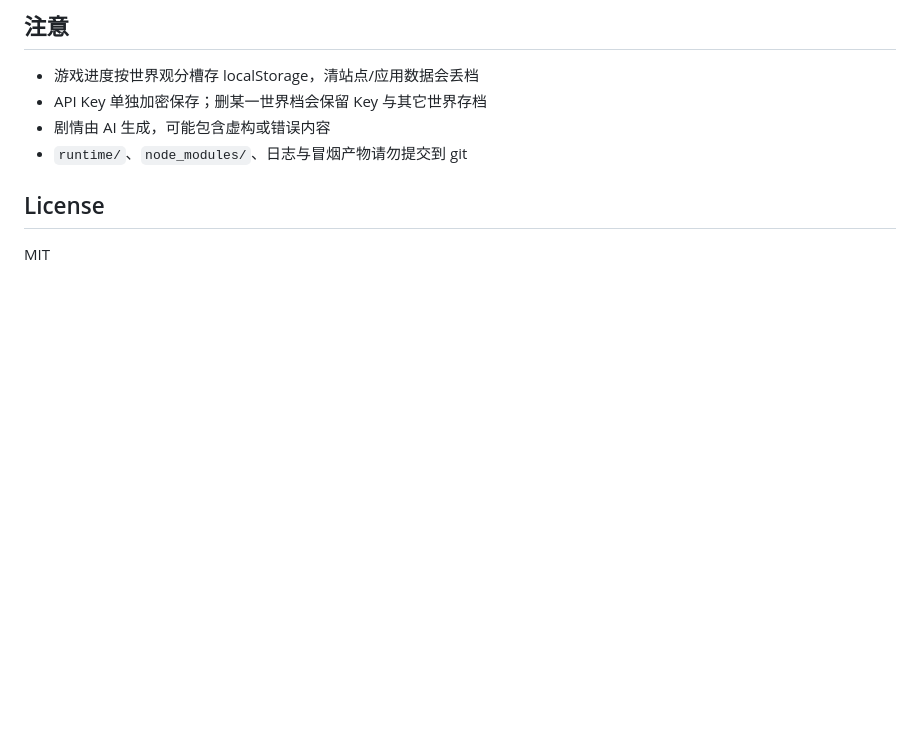
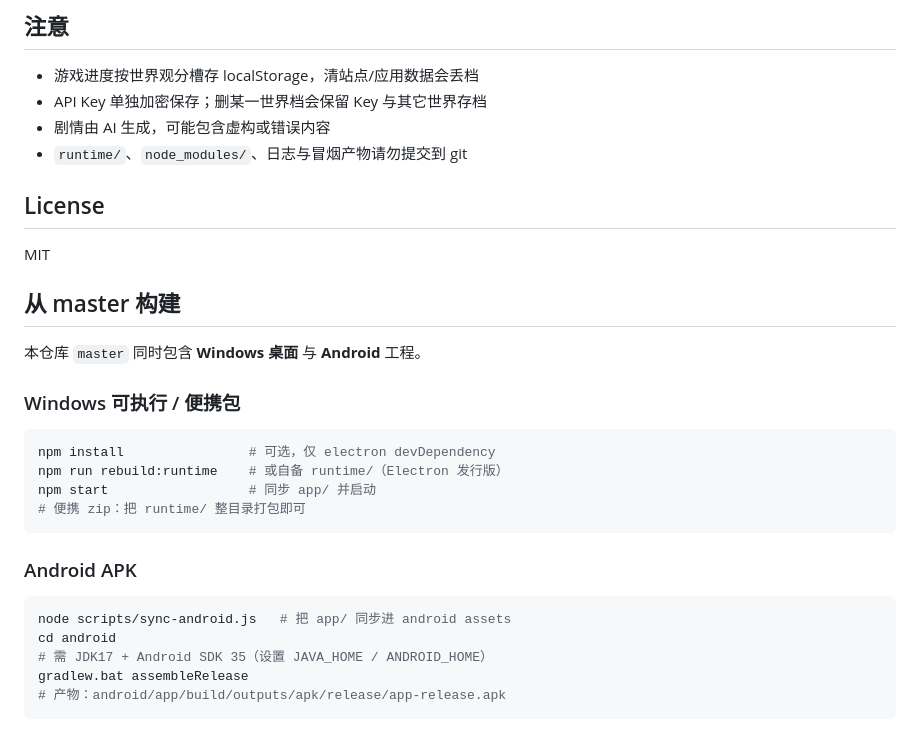
Before and after one commit to Fly143/LvJie-WanJie, a Markdown page: README.md, the part around the change. GitHub-like rendering; blank space fills up the shorter version.

Commit message:
docs: 说明 master 构建 exe 与 apk 步骤

````diff
--- a/README.md
+++ b/README.md
@@ -112,3 +112,24 @@ npm run smoke:stage
 ## License
 
 MIT
+
+## 从 master 构建
+
+本仓库 `master` 同时包含 **Windows 桌面** 与 **Android** 工程。
+
+### Windows 可执行 / 便携包
+```bash
+npm install                # 可选，仅 electron devDependency
+npm run rebuild:runtime    # 或自备 runtime/（Electron 发行版）
+npm start                  # 同步 app/ 并启动
+# 便携 zip：把 runtime/ 整目录打包即可
+```
+
+### Android APK
+```bash
+node scripts/sync-android.js   # 把 app/ 同步进 android assets
+cd android
+# 需 JDK17 + Android SDK 35（设置 JAVA_HOME / ANDROID_HOME）
+gradlew.bat assembleRelease
+# 产物：android/app/build/outputs/apk/release/app-release.apk
+```
````
